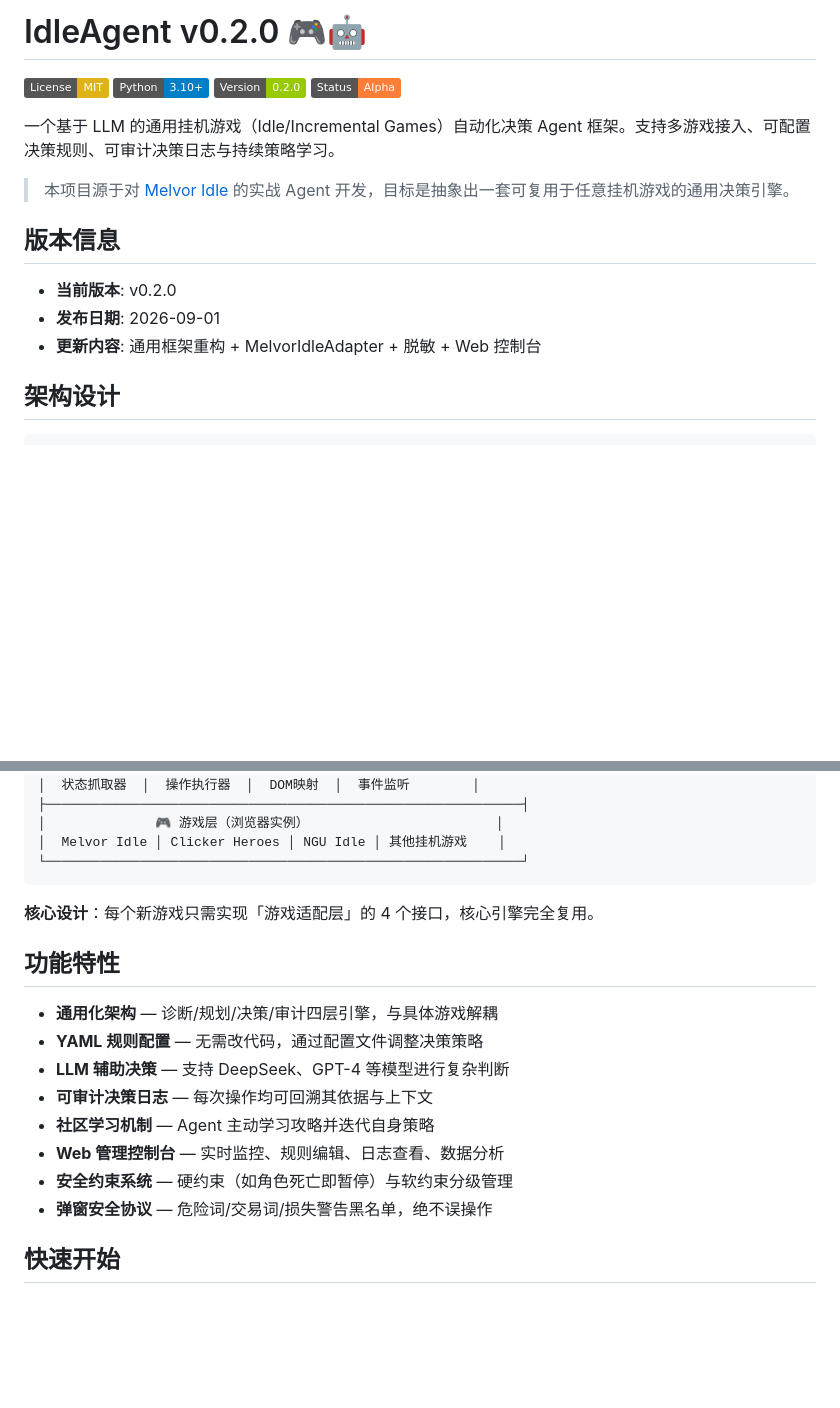
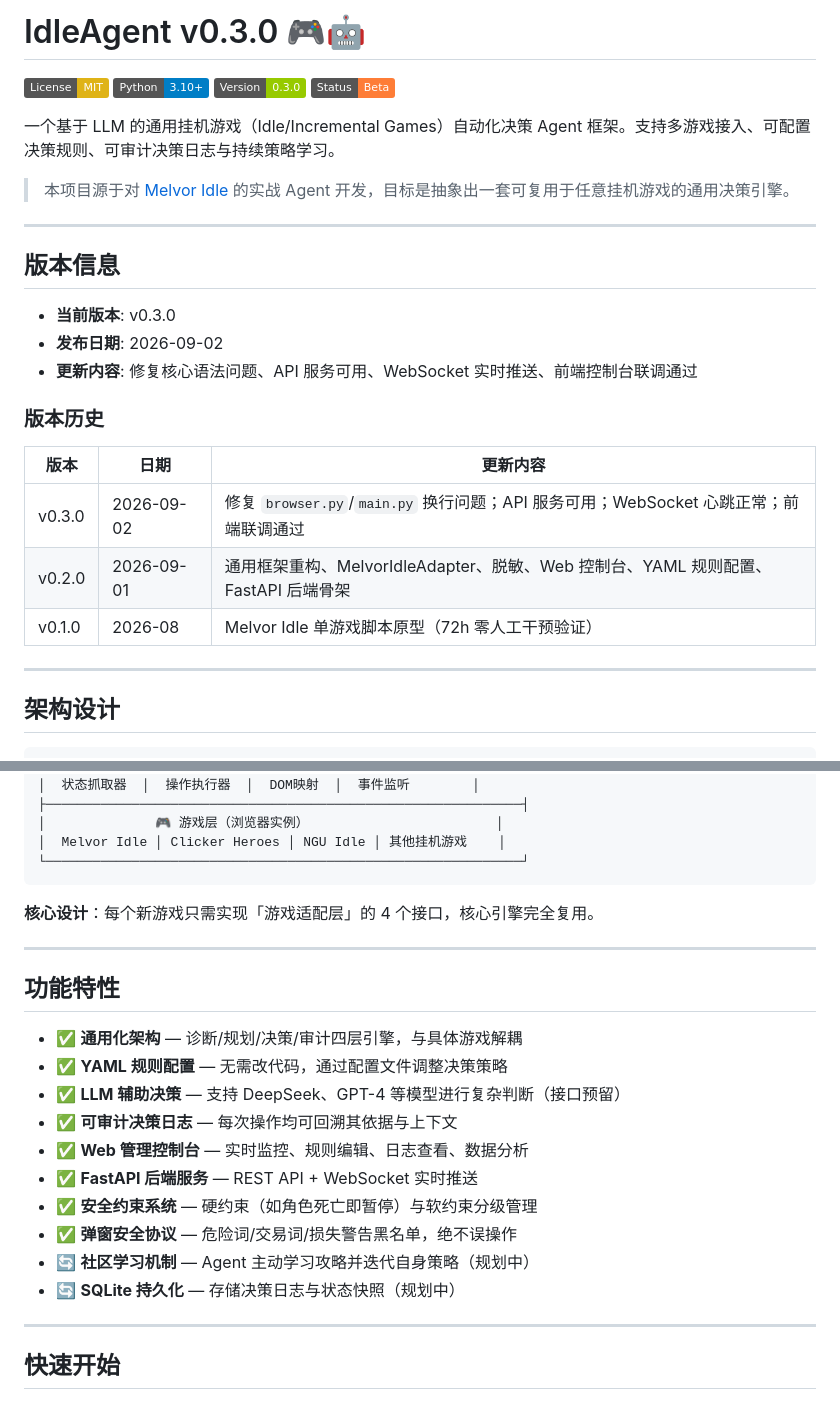
Before and after one commit to 2980360a-sudo/IdlegameAgent, a Markdown page: README.md, 2 parts joined by grey strips. Drawn GitHub-style; badges without logos; blank space fills up the shorter version.

```diff
--- a/README.md
+++ b/README.md
@@ -1,19 +1,31 @@
-# IdleAgent v0.2.0 🎮🤖
+# IdleAgent v0.3.0 🎮🤖
 
 [![License: MIT](https://img.shields.io/badge/License-MIT-yellow.svg)](https://opensource.org/licenses/MIT)
 [![Python](https://img.shields.io/badge/Python-3.10+-blue.svg)](https://www.python.org/)
-[![Version](https://img.shields.io/badge/Version-0.2.0-green.svg)]()
-[![Status](https://img.shields.io/badge/Status-Alpha-orange.svg)]()
+[![Version](https://img.shields.io/badge/Version-0.3.0-green.svg)]()
+[![Status](https://img.shields.io/badge/Status-Beta-orange.svg)]()
 
 一个基于 LLM 的通用挂机游戏（Idle/Incremental Games）自动化决策 Agent 框架。支持多游戏接入、可配置决策规则、可审计决策日志与持续策略学习。
 
 > 本项目源于对 [Melvor Idle](https://melvoridle.com) 的实战 Agent 开发，目标是抽象出一套可复用于任意挂机游戏的通用决策引擎。
 
+---
+
 ## 版本信息
 
-- **当前版本**: v0.2.0
-- **发布日期**: 2026-09-01
-- **更新内容**: 通用框架重构 + MelvorIdleAdapter + 脱敏 + Web 控制台
+- **当前版本**: v0.3.0
+- **发布日期**: 2026-09-02
+- **更新内容**: 修复核心语法问题、API 服务可用、WebSocket 实时推送、前端控制台联调通过
+
+### 版本历史
+
+| 版本 | 日期 | 更新内容 |
+|------|------|---------|
+| v0.3.0 | 2026-09-02 | 修复 `browser.py`/`main.py` 换行问题；API 服务可用；WebSocket 心跳正常；前端联调通过 |
+| v0.2.0 | 2026-09-01 | 通用框架重构、MelvorIdleAdapter、脱敏、Web 控制台、YAML 规则配置、FastAPI 后端骨架 |
+| v0.1.0 | 2026-08 | Melvor Idle 单游戏脚本原型（72h 零人工干预验证） |
+
+---
 
 ## 架构设计
 
@@ -42,16 +54,22 @@
 
 **核心设计**：每个新游戏只需实现「游戏适配层」的 4 个接口，核心引擎完全复用。
 
+---
+
 ## 功能特性
 
-- **通用化架构** — 诊断/规划/决策/审计四层引擎，与具体游戏解耦
-- **YAML 规则配置** — 无需改代码，通过配置文件调整决策策略
-- **LLM 辅助决策** — 支持 DeepSeek、GPT-4 等模型进行复杂判断
-- **可审计决策日志** — 每次操作均可回溯其依据与上下文
-- **社区学习机制** — Agent 主动学习攻略并迭代自身策略
-- **Web 管理控制台** — 实时监控、规则编辑、日志查看、数据分析
-- **安全约束系统** — 硬约束（如角色死亡即暂停）与软约束分级管理
-- **弹窗安全协议** — 危险词/交易词/损失警告黑名单，绝不误操作
+- ✅ **通用化架构** — 诊断/规划/决策/审计四层引擎，与具体游戏解耦
+- ✅ **YAML 规则配置** — 无需改代码，通过配置文件调整决策策略
+- ✅ **LLM 辅助决策** — 支持 DeepSeek、GPT-4 等模型进行复杂判断（接口预留）
+- ✅ **可审计决策日志** — 每次操作均可回溯其依据与上下文
+- ✅ **Web 管理控制台** — 实时监控、规则编辑、日志查看、数据分析
+- ✅ **FastAPI 后端服务** — REST API + WebSocket 实时推送
+- ✅ **安全约束系统** — 硬约束（如角色死亡即暂停）与软约束分级管理
+- ✅ **弹窗安全协议** — 危险词/交易词/损失警告黑名单，绝不误操作
+- 🔄 **社区学习机制** — Agent 主动学习攻略并迭代自身策略（规划中）
+- 🔄 **SQLite 持久化** — 存储决策日志与状态快照（规划中）
+
+---
 
 ## 快速开始
 
```
Also changed, not shown: other parts of README.md (+141 -44 lines).
